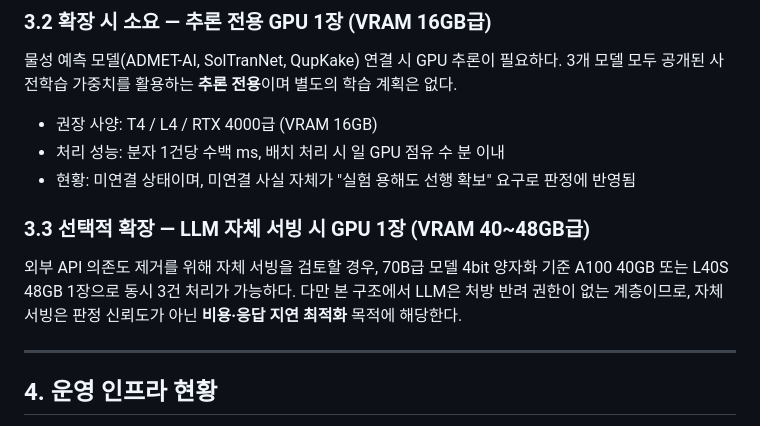
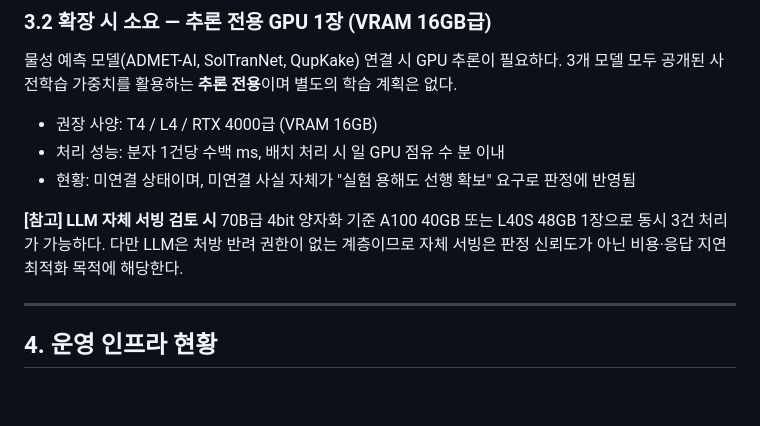
Before and after one commit to zihwaan/formula1-qbd, a Markdown page: docs/proposal_compute_budget.md, the part around the change. GitHub-like rendering; blank space fills up the shorter version.

Commit message:
제안서 문서에 문항 명시 + 표현 압축 (제출본 docx는 저장소 밖)
문항(API 및 GPU 관련 예상 소요 규모)을 문서 상단에 넣고, 산정 근거는 유지한 채
문장을 줄여 분량을 맞췄다. 제출용 docx는 ~/Downloads 에 별도 생성(저장소는 *.docx 미추적).

Co-Authored-By: Claude Opus 5 <noreply@anthropic.com>

```diff
--- a/docs/proposal_compute_budget.md
+++ b/docs/proposal_compute_budget.md
@@ -90,12 +90,9 @@ PubChem(화합물 식별 정보·보고 물성)과 Europe PMC(제형·안정성
 - 처리 성능: 분자 1건당 수백 ms, 배치 처리 시 일 GPU 점유 수 분 이내
 - 현황: 미연결 상태이며, 미연결 사실 자체가 "실험 용해도 선행 확보" 요구로 판정에 반영됨
 
-### 3.3 선택적 확장 — LLM 자체 서빙 시 **GPU 1장 (VRAM 40~48GB급)**
-
-외부 API 의존도 제거를 위해 자체 서빙을 검토할 경우, 70B급 모델 4bit 양자화 기준
-A100 40GB 또는 L40S 48GB 1장으로 동시 3건 처리가 가능하다. 다만 본 구조에서 LLM은 처방
-반려 권한이 없는 계층이므로, 자체 서빙은 판정 신뢰도가 아닌 **비용·응답 지연 최적화** 목적에
-해당한다.
+**[참고] LLM 자체 서빙 검토 시** 70B급 4bit 양자화 기준 A100 40GB 또는 L40S 48GB 1장으로 동시
+3건 처리가 가능하다. 다만 LLM은 처방 반려 권한이 없는 계층이므로 자체 서빙은 판정 신뢰도가 아닌
+비용·응답 지연 최적화 목적에 해당한다.
 
 ---
 
```
